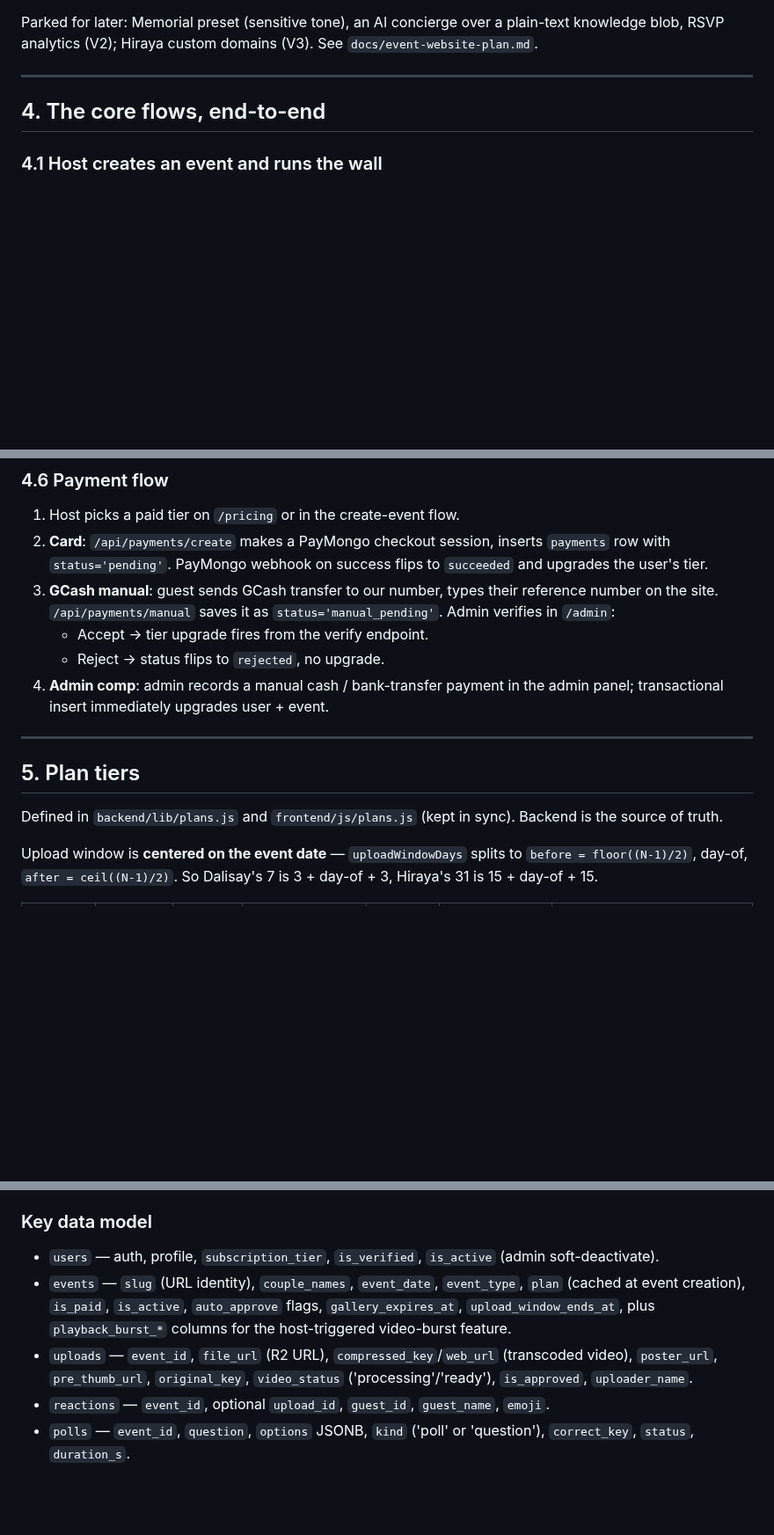
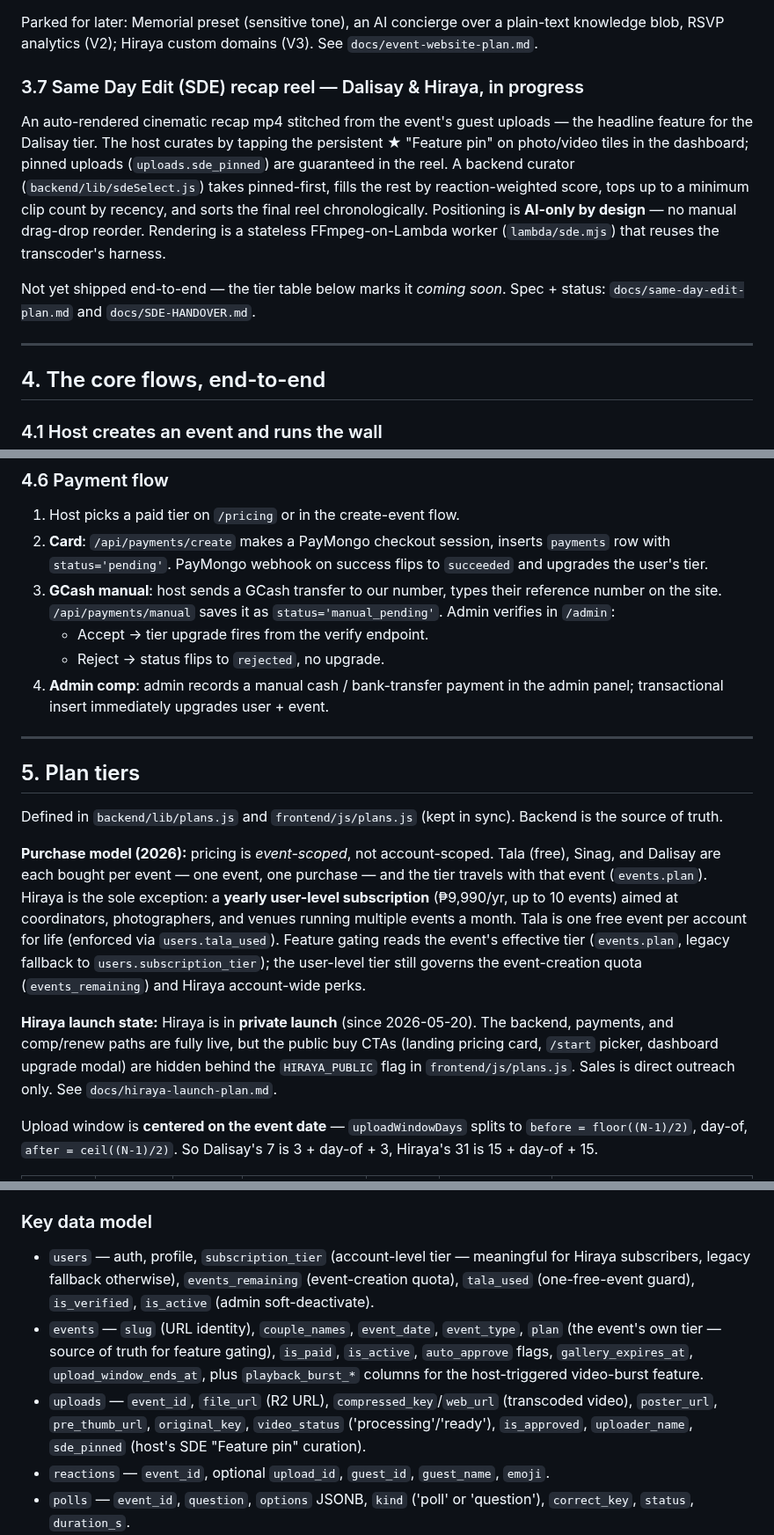
Before and after one commit to besogolbb/reelday, a Markdown page: PRODUCT.md, 3 parts joined by grey strips. Shown at 88% size. Rendered like a GitHub page; blank space fills up the shorter version.

Commit message:
docs(product): sync PRODUCT.md to current reality
Fix event-website gating description (events.plan is the source of
truth, not the fallback), document the 2026 event-scoped pricing
model and Hiraya private-launch state, and add the Same Day Edit
recap reel.

Co-Authored-By: Claude Opus 4.7 <noreply@anthropic.com>

```diff
--- a/PRODUCT.md
+++ b/PRODUCT.md
@@ -152,6 +159,23 @@ wall's "4 hours during". Gated to the **Dalisay/Hiraya** tiers via the
 Parked for later: Memorial preset (sensitive tone), an AI concierge
 over a plain-text knowledge blob, RSVP analytics (V2); Hiraya custom
 domains (V3). See `docs/event-website-plan.md`.
+
+### 3.7 Same Day Edit (SDE) recap reel — Dalisay & Hiraya, in progress
+
+An auto-rendered cinematic recap mp4 stitched from the event's guest
+uploads — the headline feature for the Dalisay tier. The host curates
+by tapping the persistent ★ "Feature pin" on photo/video tiles in the
+dashboard; pinned uploads (`uploads.sde_pinned`) are guaranteed in the
+reel. A backend curator (`backend/lib/sdeSelect.js`) takes pinned-first,
+fills the rest by reaction-weighted score, tops up to a minimum clip
+count by recency, and sorts the final reel chronologically. Positioning
+is **AI-only by design** — no manual drag-drop reorder. Rendering is a
+stateless FFmpeg-on-Lambda worker (`lambda/sde.mjs`) that reuses the
+transcoder's harness.
+
+Not yet shipped end-to-end — the tier table below marks it _coming
+soon_. Spec + status: `docs/same-day-edit-plan.md` and
+`docs/SDE-HANDOVER.md`.
 
 ---
 
@@ -241,7 +265,7 @@ domains (V3). See `docs/event-website-plan.md`.
 2. **Card**: `/api/payments/create` makes a PayMongo checkout session,
    inserts `payments` row with `status='pending'`. PayMongo webhook
    on success flips to `succeeded` and upgrades the user's tier.
-3. **GCash manual**: guest sends GCash transfer to our number, types
+3. **GCash manual**: host sends a GCash transfer to our number, types
    their reference number on the site. `/api/payments/manual` saves
    it as `status='manual_pending'`. Admin verifies in `/admin`:
    - Accept → tier upgrade fires from the verify endpoint.
@@ -256,6 +280,25 @@ domains (V3). See `docs/event-website-plan.md`.
 
 Defined in `backend/lib/plans.js` and `frontend/js/plans.js` (kept in
 sync). Backend is the source of truth.
+
+**Purchase model (2026):** pricing is *event-scoped*, not account-scoped.
+Tala (free), Sinag, and Dalisay are each bought per event — one event,
+one purchase — and the tier travels with that event (`events.plan`).
+Hiraya is the sole exception: a **yearly user-level subscription**
+(₱9,990/yr, up to 10 events) aimed at coordinators, photographers, and
+venues running multiple events a month. Tala is one free event per
+account for life (enforced via `users.tala_used`). Feature gating reads
+the event's effective tier (`events.plan`, legacy fallback to
+`users.subscription_tier`); the user-level tier still governs the
+event-creation quota (`events_remaining`) and Hiraya account-wide
+perks.
+
+**Hiraya launch state:** Hiraya is in **private launch** (since
+2026-05-20). The backend, payments, and comp/renew paths are fully
+live, but the public buy CTAs (landing pricing card, `/start` picker,
+dashboard upgrade modal) are hidden behind the `HIRAYA_PUBLIC` flag in
+`frontend/js/plans.js`. Sales is direct outreach only. See
+`docs/hiraya-launch-plan.md`.
 
 Upload window is **centered on the event date** — `uploadWindowDays`
 splits to `before = floor((N-1)/2)`, day-of, `after = ceil((N-1)/2)`.
@@ -308,17 +351,20 @@ Open product decision; not committed yet.
 
 ### Key data model
 
-- `users` — auth, profile, `subscription_tier`, `is_verified`,
-  `is_active` (admin soft-deactivate).
+- `users` — auth, profile, `subscription_tier` (account-level tier —
+  meaningful for Hiraya subscribers, legacy fallback otherwise),
+  `events_remaining` (event-creation quota), `tala_used` (one-free-event
+  guard), `is_verified`, `is_active` (admin soft-deactivate).
 - `events` — `slug` (URL identity), `couple_names`, `event_date`,
-  `event_type`, `plan` (cached at event creation), `is_paid`,
-  `is_active`, `auto_approve` flags, `gallery_expires_at`,
-  `upload_window_ends_at`, plus `playback_burst_*` columns for
-  the host-triggered video-burst feature.
+  `event_type`, `plan` (the event's own tier — source of truth for
+  feature gating), `is_paid`, `is_active`, `auto_approve` flags,
+  `gallery_expires_at`, `upload_window_ends_at`, plus `playback_burst_*`
+  columns for the host-triggered video-burst feature.
 - `uploads` — `event_id`, `file_url` (R2 URL),
   `compressed_key`/`web_url` (transcoded video), `poster_url`,
   `pre_thumb_url`, `original_key`, `video_status`
-  ('processing'/'ready'), `is_approved`, `uploader_name`.
+  ('processing'/'ready'), `is_approved`, `uploader_name`,
+  `sde_pinned` (host's SDE "Feature pin" curation).
 - `reactions` — `event_id`, optional `upload_id`, `guest_id`,
   `guest_name`, `emoji`.
 - `polls` — `event_id`, `question`, `options` JSONB, `kind`
```
Also changed, not shown: other parts of PRODUCT.md (+12 -2 lines).
